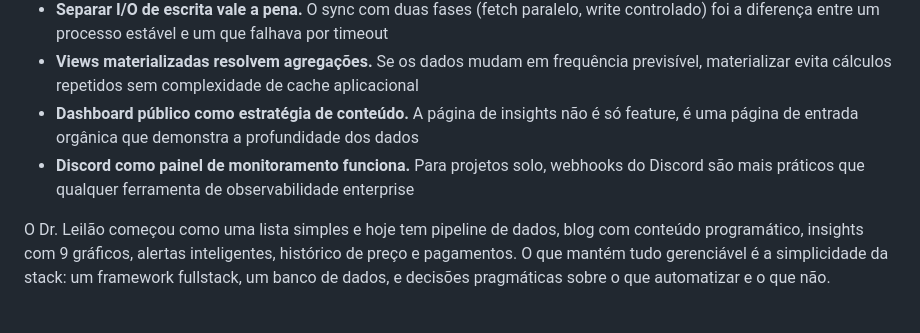
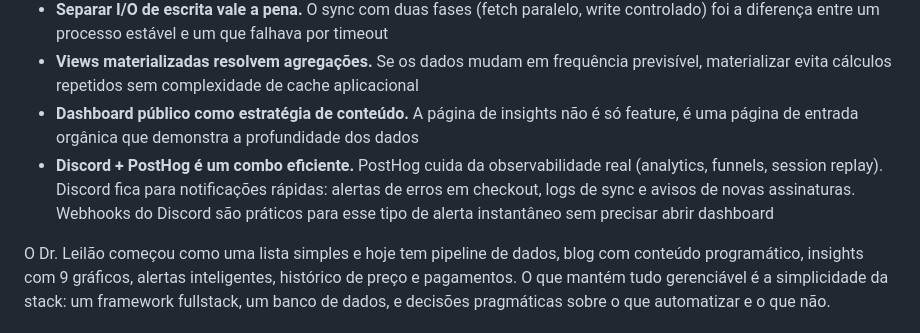
Before and after one commit to xmatheus/blog, a Markdown page: content/posts/dr-leilao.md, the part around the change. Drawn GitHub-style.

Commit message:
fix: clarify Discord + PostHog usage in dr-leilao post

```diff
--- a/content/posts/dr-leilao.md
+++ b/content/posts/dr-leilao.md
@@ -240,6 +240,6 @@ O sitemap é `force-dynamic` com try/catch e fallback para build time, já que p
 - **Separar I/O de escrita vale a pena.** O sync com duas fases (fetch paralelo, write controlado) foi a diferença entre um processo estável e um que falhava por timeout
 - **Views materializadas resolvem agregações.** Se os dados mudam em frequência previsível, materializar evita cálculos repetidos sem complexidade de cache aplicacional
 - **Dashboard público como estratégia de conteúdo.** A página de insights não é só feature, é uma página de entrada orgânica que demonstra a profundidade dos dados
-- **Discord como painel de monitoramento funciona.** Para projetos solo, webhooks do Discord são mais práticos que qualquer ferramenta de observabilidade enterprise
+- **Discord + PostHog é um combo eficiente.** PostHog cuida da observabilidade real (analytics, funnels, session replay). Discord fica para notificações rápidas: alertas de erros em checkout, logs de sync e avisos de novas assinaturas. Webhooks do Discord são práticos para esse tipo de alerta instantâneo sem precisar abrir dashboard
 
 O Dr. Leilão começou como uma lista simples e hoje tem pipeline de dados, blog com conteúdo programático, insights com 9 gráficos, alertas inteligentes, histórico de preço e pagamentos. O que mantém tudo gerenciável é a simplicidade da stack: um framework fullstack, um banco de dados, e decisões pragmáticas sobre o que automatizar e o que não.
```
